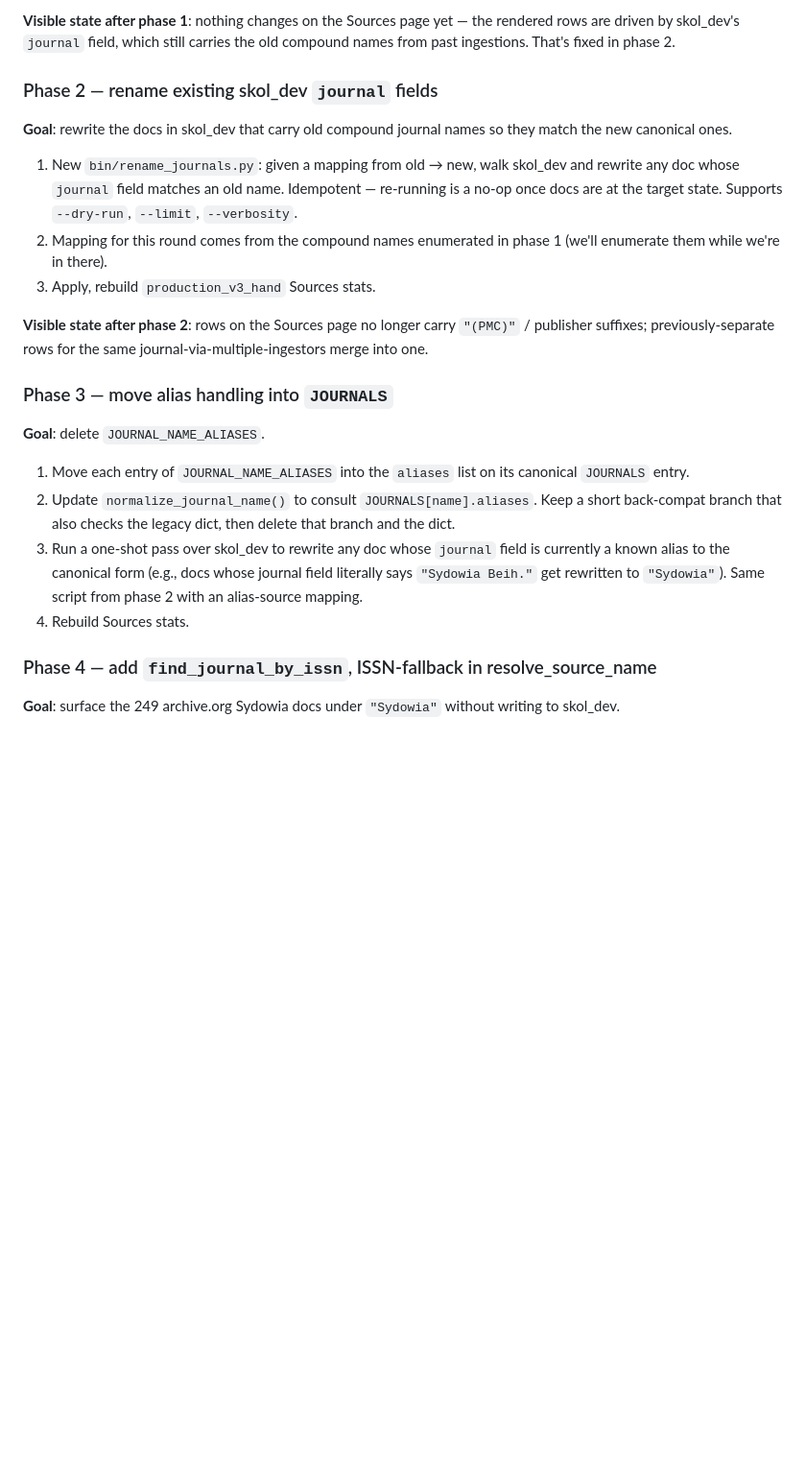
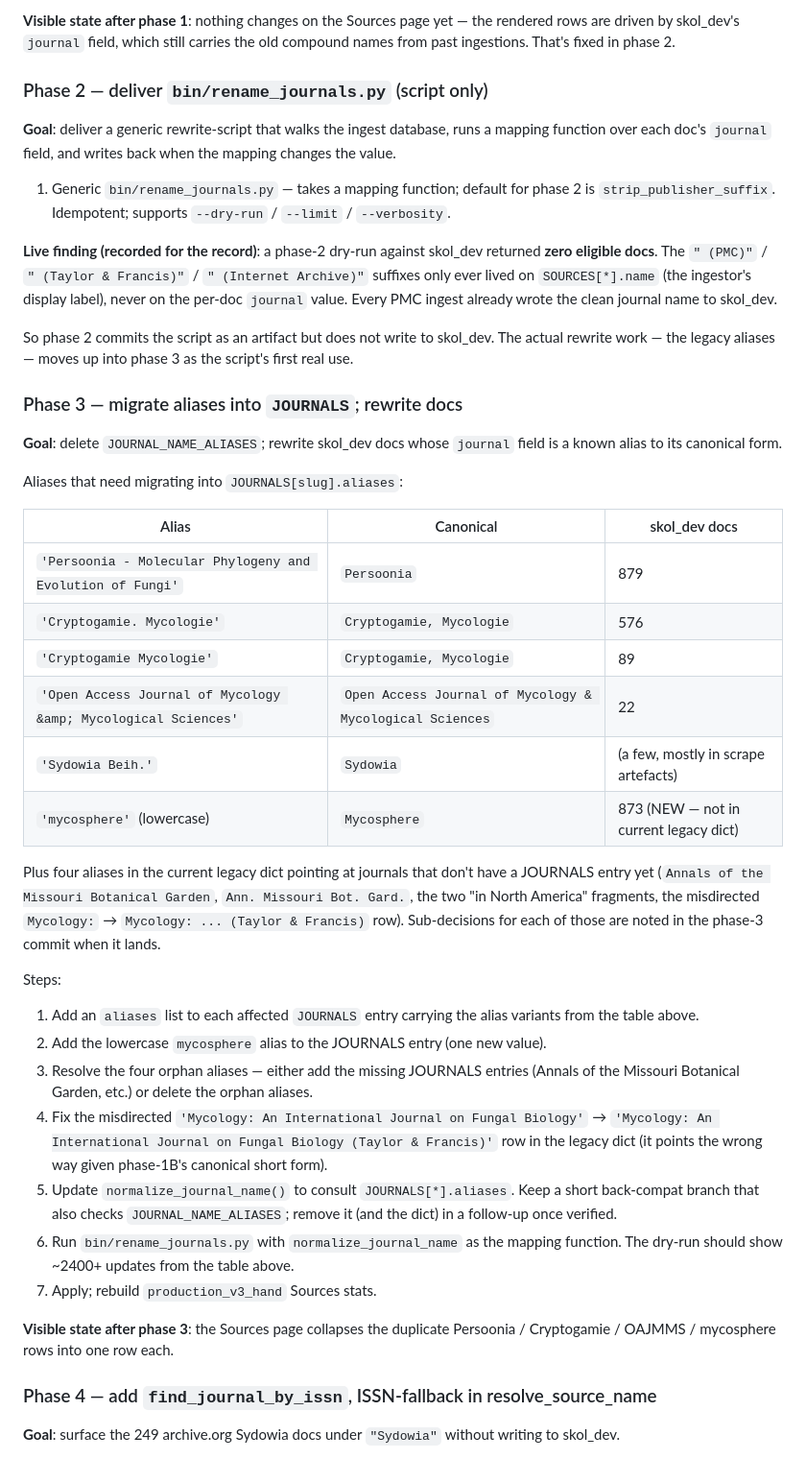
Before and after one commit to piggyatbaqaqi/skol, a Markdown page: docs/publications_metadata_consolidation.md, the part around the change. Shown at 96% size. Rendered like a GitHub page; blank space fills up the shorter version.

Commit message:
docs: revise phase 2 / phase 3 to match live skol_dev state
Phase 2 dry-run revealed that compound suffixes (PMC, Taylor &
Francis, Internet Archive) never made it into skol_dev — they
only lived on SOURCES[*].name (the ingestor display label).
Phase 2 commits the rename script as an artifact but doesn't
write to the database; the actual rewrite work is the legacy
aliases originally scheduled for phase 3.

Updated phase 3 enumerates the actual alias buckets with their
skol_dev doc counts (Persoonia long-form × 879, Cryptogamie
variants × 665, OAJMMS &amp; × 22, lowercase mycosphere × 873,
plus a few smaller ones).  Documents four sub-decisions that
need resolving when phase 3 lands: four orphan aliases pointing
at journals with no JOURNALS entry, and one misdirected entry
that needs reversing.

Co-Authored-By: Claude Opus 4.7 (1M context) <noreply@anthropic.com>

```diff
--- a/docs/publications_metadata_consolidation.md
+++ b/docs/publications_metadata_consolidation.md
@@ -281,40 +281,74 @@ page yet — the rendered rows are driven by skol_dev's `journal`
 field, which still carries the old compound names from past
 ingestions.  That's fixed in phase 2.
 
-### Phase 2 — rename existing skol_dev `journal` fields
+### Phase 2 — deliver `bin/rename_journals.py` (script only)
 
-**Goal**: rewrite the docs in skol_dev that carry old compound
-journal names so they match the new canonical ones.
+**Goal**: deliver a generic rewrite-script that walks the ingest
+database, runs a mapping function over each doc's ``journal``
+field, and writes back when the mapping changes the value.
 
-1. New `bin/rename_journals.py`: given a mapping from old → new,
-   walk skol_dev and rewrite any doc whose `journal` field matches
-   an old name.  Idempotent — re-running is a no-op once docs are
-   at the target state.  Supports `--dry-run`, `--limit`,
-   `--verbosity`.
-2. Mapping for this round comes from the compound names enumerated
-   in phase 1 (we'll enumerate them while we're in there).
-3. Apply, rebuild `production_v3_hand` Sources stats.
+1. Generic `bin/rename_journals.py` — takes a mapping function;
+   default for phase 2 is ``strip_publisher_suffix``.  Idempotent;
+   supports ``--dry-run`` / ``--limit`` / ``--verbosity``.
 
-**Visible state after phase 2**: rows on the Sources page no
-longer carry `"(PMC)"` / publisher suffixes; previously-separate
-rows for the same journal-via-multiple-ingestors merge into one.
+**Live finding (recorded for the record)**: a phase-2 dry-run
+against skol_dev returned **zero eligible docs**.  The
+``" (PMC)"`` / ``" (Taylor & Francis)"`` / ``" (Internet Archive)"``
+suffixes only ever lived on ``SOURCES[*].name`` (the ingestor's
+display label), never on the per-doc ``journal`` value.  Every
+PMC ingest already wrote the clean journal name to skol_dev.
 
-### Phase 3 — move alias handling into `JOURNALS`
+So phase 2 commits the script as an artifact but does not write
+to skol_dev.  The actual rewrite work — the legacy aliases —
+moves up into phase 3 as the script's first real use.
 
-**Goal**: delete `JOURNAL_NAME_ALIASES`.
+### Phase 3 — migrate aliases into `JOURNALS`; rewrite docs
 
-1. Move each entry of `JOURNAL_NAME_ALIASES` into the
-   `aliases` list on its canonical `JOURNALS` entry.
-2. Update `normalize_journal_name()` to consult
-   `JOURNALS[name].aliases`.  Keep a short back-compat branch
-   that also checks the legacy dict, then delete that branch and
-   the dict.
-3. Run a one-shot pass over skol_dev to rewrite any doc whose
-   `journal` field is currently a known alias to the canonical
-   form (e.g., docs whose journal field literally says
-   `"Sydowia Beih."` get rewritten to `"Sydowia"`).  Same script
-   from phase 2 with an alias-source mapping.
-4. Rebuild Sources stats.
+**Goal**: delete ``JOURNAL_NAME_ALIASES``; rewrite skol_dev docs
+whose ``journal`` field is a known alias to its canonical form.
+
+Aliases that need migrating into ``JOURNALS[slug].aliases``:
+
+| Alias | Canonical | skol_dev docs |
+|---|---|---|
+| `'Persoonia - Molecular Phylogeny and Evolution of Fungi'` | `Persoonia` | 879 |
+| `'Cryptogamie. Mycologie'` | `Cryptogamie, Mycologie` | 576 |
+| `'Cryptogamie Mycologie'` | `Cryptogamie, Mycologie` | 89 |
+| `'Open Access Journal of Mycology &amp; Mycological Sciences'` | `Open Access Journal of Mycology & Mycological Sciences` | 22 |
+| `'Sydowia Beih.'` | `Sydowia` | (a few, mostly in scrape artefacts) |
+| `'mycosphere'` (lowercase) | `Mycosphere` | 873 (NEW — not in current legacy dict) |
+
+Plus four aliases in the current legacy dict pointing at journals
+that don't have a JOURNALS entry yet (`Annals of the Missouri
+Botanical Garden`, `Ann. Missouri Bot. Gard.`, the two
+"in North America" fragments, the misdirected `Mycology:` →
+`Mycology: ... (Taylor & Francis)` row).  Sub-decisions for each
+of those are noted in the phase-3 commit when it lands.
+
+Steps:
+1. Add an ``aliases`` list to each affected ``JOURNALS`` entry
+   carrying the alias variants from the table above.
+2. Add the lowercase ``mycosphere`` alias to the JOURNALS entry
+   (one new value).
+3. Resolve the four orphan aliases — either add the missing
+   JOURNALS entries (Annals of the Missouri Botanical Garden,
+   etc.) or delete the orphan aliases.
+4. Fix the misdirected ``'Mycology: An International Journal on
+   Fungal Biology'`` → ``'Mycology: An International Journal on
+   Fungal Biology (Taylor & Francis)'`` row in the legacy dict
+   (it points the wrong way given phase-1B's canonical short form).
+5. Update ``normalize_journal_name()`` to consult
+   ``JOURNALS[*].aliases``.  Keep a short back-compat branch that
+   also checks ``JOURNAL_NAME_ALIASES``; remove it (and the dict)
+   in a follow-up once verified.
+6. Run ``bin/rename_journals.py`` with ``normalize_journal_name``
+   as the mapping function.  The dry-run should show ~2400+
+   updates from the table above.
+7. Apply; rebuild ``production_v3_hand`` Sources stats.
+
+**Visible state after phase 3**: the Sources page collapses the
+duplicate Persoonia / Cryptogamie / OAJMMS / mycosphere rows into
+one row each.
 
 ### Phase 4 — add `find_journal_by_issn`, ISSN-fallback in resolve_source_name
 
```
